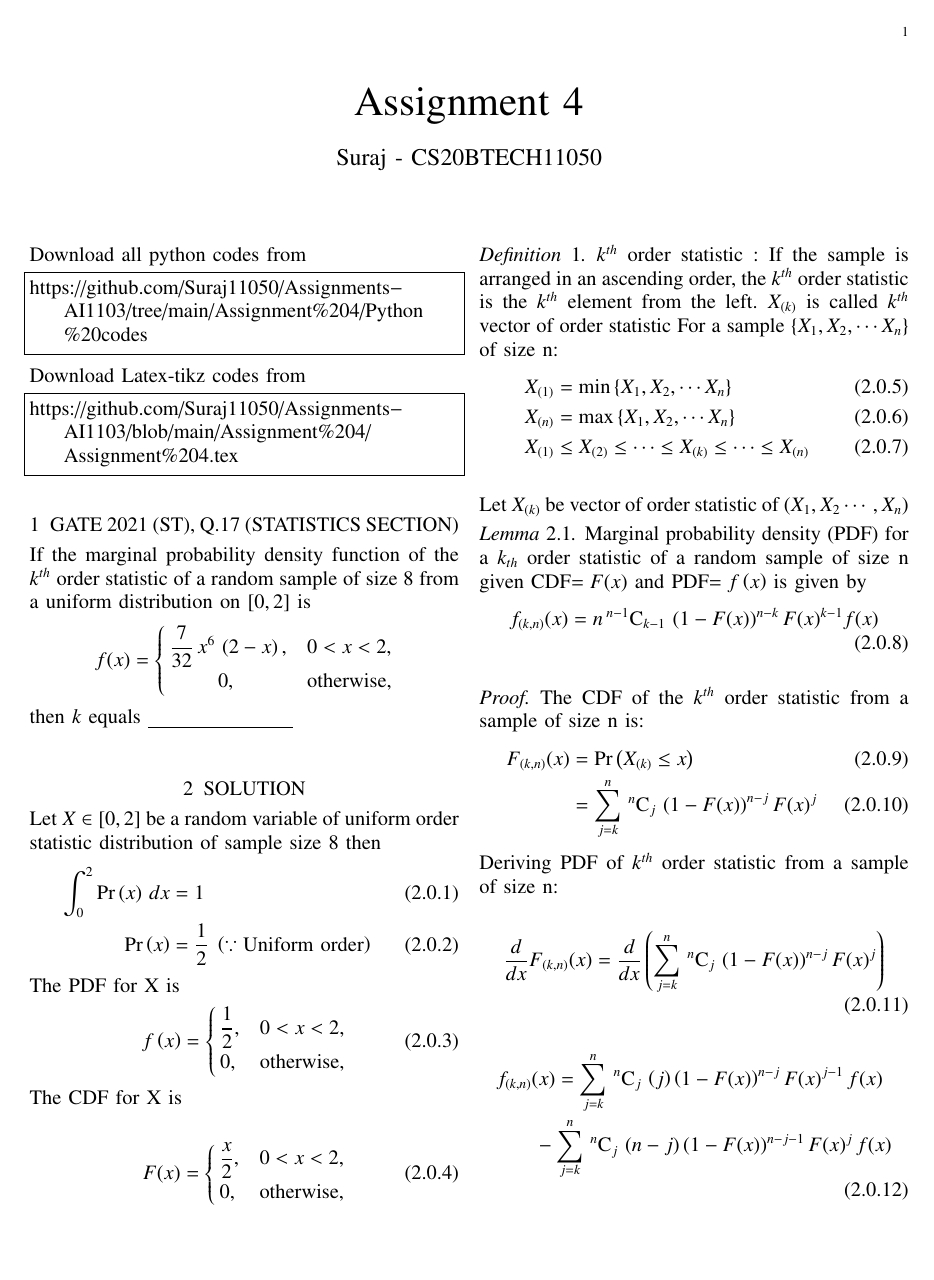
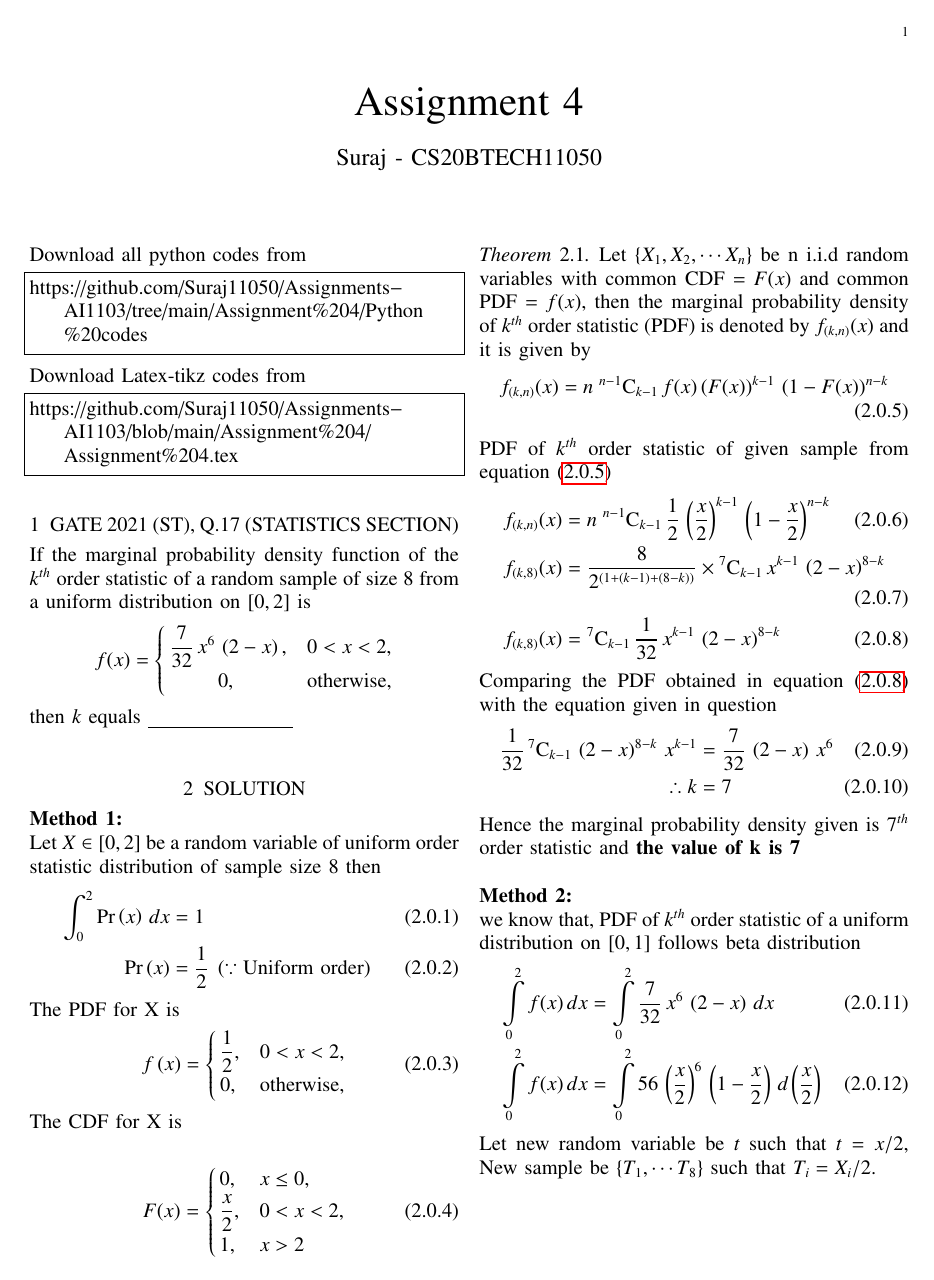
Before and after one commit to Suraj11050/Assignments-AI1103, a LaTeX problem sheet (Assignment 4/Assignment 4.tex): page 1 of 2. Compiled offline with pdfLaTeX.

Commit message:
Update Assignment 4.tex

```diff
--- a/Assignment 4/Assignment 4.tex
+++ b/Assignment 4/Assignment 4.tex
@@ -6,6 +6,7 @@
 \usepackage[cmex10]{amsmath}
 
 \usepackage{amsthm}
+\usepackage{url}
 
 \usepackage{mathrsfs}
 \usepackage{txfonts}
@@ -146,6 +148,7 @@ random sample of size 8 from a uniform distribution on $[0,2]$ is
 then $k$ equals \underline{\hspace{3cm}}
 \bigskip
 \section{SOLUTION}
+\textbf{Method 1:} \\
 Let $X\in[0,2]$ be a random variable of uniform order statistic distribution of sample size 8 then
 \begin{align}
  \int_{0}^{2} \pr{x}\,dx &= 1 \\
@@ -164,51 +167,23 @@ The PDF for X is
  \begin{align}
  F(x) =
  \begin{cases}
-  \dfrac{x}{2},      &0<x<2, \\
-     0, &\text{otherwise,}
+      0,             &x \leq 0, \\
+  \dfrac{x}{2},      &0 < x< 2, \\
+     1,              & x>2
  \end{cases} \label{e}
  \end{align}
-
-\newpage
-
-\begin{definition}
-$k^{th}$ order statistic : If the sample is arranged in an ascending order, the $k^{th}$ order statistic is the $k^{th}$ element from the left.$\;X_{(k)}$ is called $k^{th}$ vector of order statistic
-For a sample $\{X_1, X_2, \cdots X_n\}$ of size n:
+ \begin{theorem}
+Let $\{X_1, X_2, \cdots X_n\}$ be n i.i.d random variables with common CDF $= F(x)$ and common PDF $= f(x)$,
+then the marginal probability density of $k^{th}$ order statistic (PDF) is denoted by $f_{(k,n)}(x)$  and it
+is given by
 \begin{align}
-X_{(1)} &= \min{\{X_1, X_2, \cdots X_n\}}\\
-X_{(n)} &= \max{\{X_1, X_2, \cdots X_n\}} \\
-X_{(1)} &\leq X_{(2)}\leq \cdots\leq X_{(k)}\leq \cdots \leq X_{(n)}
+f_{(k,n)}(x) = n\;\comb{n-1}{k-1}\,f(x)\,(F(x))^{k-1}\,\brak{1-F(x)}^{n-k} \label{eqn_2}
 \end{align}
-\end{definition}
-
-\bigskip
-
-Let $X_{(k)}$ be vector of order statistic of $(X_1,X_2\cdots,X_n)$
- \begin{lemma}
- Marginal probability density (PDF) for a $k_{th}$ order statistic of a random sample of size n given CDF$=F(x)$ and
- PDF$=\fn{x}$ is given by
- \begin{align}
-f_{(k,n)}(x) = n\,\comb{n-1}{k-1}\,\brak{1-F(x)}^{n-k}F(x)^{k-1} f(x)
- \end{align}                                                \label{1}
- \end{lemma}
-
-\begin{proof}
- The CDF of the $k^{th}$ order statistic from a sample of size n is:
+\end{theorem}
+PDF of $k^{th}$ order statistic of given sample from equation \eqref{eqn_2}
 \begin{align}
-F_{(k,n)}(x) &= \pr{X_{(k)}\leq x} \\
-                       &= \dsum_{j=k}^{n}\,\comb{n}{j}\,\brak{1-F(x)}^{n-j} F(x)^{j}
-\end{align}
-
-Deriving PDF of $k^{th}$ order statistic from a sample of size n:
-
- \begin{align}
-\dfrac{d}{dx} F_{(k,n)}(x) &= \dfrac{d}{dx}\brak{\dsum_{j=k}^{n}\,\comb{n}{j}\,\brak{1-F(x)}^{n-j} F(x)^{j}}
+f_{(k,n)}(x) &= n\;\comb{n-1}{k-1}\,\dfrac{1}{2}\,\brak{\dfrac{x}{2}}^{k-1}\,\brak{1-\dfrac{x}{2}}^{n-k} \\
+f_{(k,8)}(x) &= \dfrac{8}{2^{(1+(k-1)+(8-k))}}\times\comb{7}{k-1}\,x^{k-1}\,\brak{2-x}^{8-k}\\
+f_{(k,8)}(x) &= \comb{7}{k-1}\,\dfrac{1}{32}\,x^{k-1}\,\brak{2-x}^{8-k} \label{c}
  \end{align}
-\begin{multline}
-f_{(k,n)}(x) = \dsum_{j=k}^{n}\,\comb{n}{j}\,\brak{j}\brak{1-F(x)}^{n-j}F(x)^{j-1}\,f(x)  \\
-                -\dsum_{j=k}^{n}\,\comb{n}{j}\,\brak{n-j}\brak{1-F(x)}^{n-j-1}F(x)^{j}\,f(x)
-\end{multline}
-\begin{align}
-S_1  &= \dsum_{j=k}^{n} \dfrac{n!}{(n-j)!\,(j-1)!}\brak{1-F(x)}^{n-j}F(x)^{j-1} f(x) \\
-S_2  &= \dsum_{j=k}^{n}\,\dfrac{n!}{(n-j-1)!\,j!}\brak{1-F(x)}^{n-j-1}F(x)^{j}\,f(x) \label{a}
-\end{align}
+Comparing the PDF obtained in equation \eqref{c} with the equation given in question
@@ -237,4 +191,16 @@ Comparing the marginal probability density function obtained in equation \eqref{
 \dfrac{1}{32}\,\comb{7}{k-1}\,\brak{2-x}^{8-k}\,x^{k-1} &= \dfrac{7}{32}\,\brak{2-x}\,x^6 \\
 \therefore k &= 7
 \end{align}
-Hence the marginal probability density in the given problem is $7^{th}$ order uniform statistic and \textbf{the value of k is 7}
+Hence the marginal probability density given is $7^{th}$ order statistic and
+\textbf{the value of k is 7}
+\null \par \null
+\textbf{Method 2:}\\
+we know that, PDF of $k^{th}$ order statistic of a uniform distribution on $[0,1]$ follows
+beta distribution
+\begin{align}
+\Int_{0}^{2}f(x)\,dx &= \Int_{0}^{2} \dfrac{7}{32}\,x^{6}\,\brak{2-x}\,dx \\
+\Int_{0}^{2}f(x)\,dx &= \Int_{0}^{2} 56\,\brak{\dfrac{x}{2}}^{6}\,\brak{1-\dfrac{x}{2}}\,d\brak{\dfrac{x}{2}}
+\end{align}
+Let new random variable be $t$ such that $t=x/2$, New sample be $\{T_1,\cdots T_8\}$ such that $T_{i}=X_{i}/2$.
+
+\newpage
```
Also changed, not shown: Assignment 4/Assignment 4.tex (69 more changed lines).
